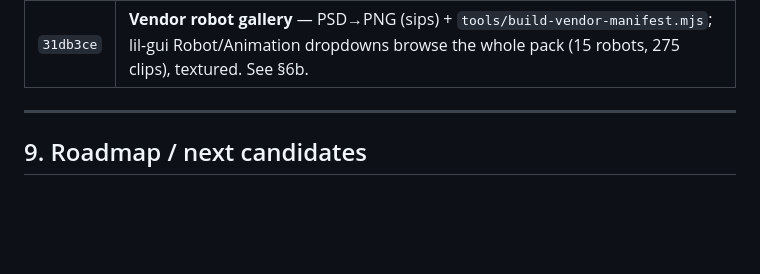
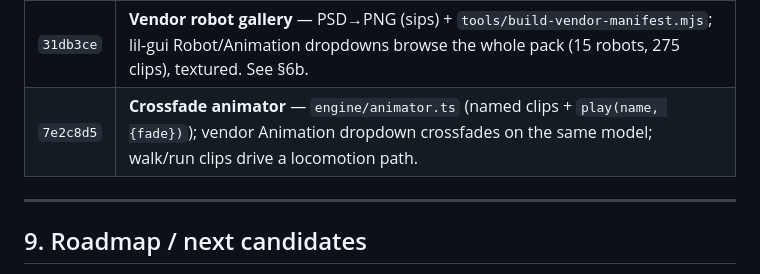
Before and after one commit to marilefabled/threej, a Markdown page: ENGINE.md, the part around the change. Drawn GitHub-style; blank space fills up the shorter version.

Commit message:
docs(ENGINE): record crossfade animator in changelog
Co-Authored-By: Claude Opus 4.8 <noreply@anthropic.com>

```diff
--- a/ENGINE.md
+++ b/ENGINE.md
@@ -294,6 +294,7 @@ one meaningful commit per step).
 | `ecac413` | **miniplex ECS** — `engine/ecs.ts` (World + system registry); dropped props are entities `{mesh,body,ttl}` with sync + ttl-despawn systems. |
 | `7e08714` | **Load a rigged FBX robot** — optional vendor model from an extracted Unity pack (mesh + retargeted clip via AnimationMixer); asset git-ignored. |
 | `31db3ce` | **Vendor robot gallery** — PSD→PNG (sips) + `tools/build-vendor-manifest.mjs`; lil-gui Robot/Animation dropdowns browse the whole pack (15 robots, 275 clips), textured. See §6b. |
+| `7e2c8d5` | **Crossfade animator** — `engine/animator.ts` (named clips + `play(name, {fade})`); vendor Animation dropdown crossfades on the same model; walk/run clips drive a locomotion path. |
 
 ---
 
```
